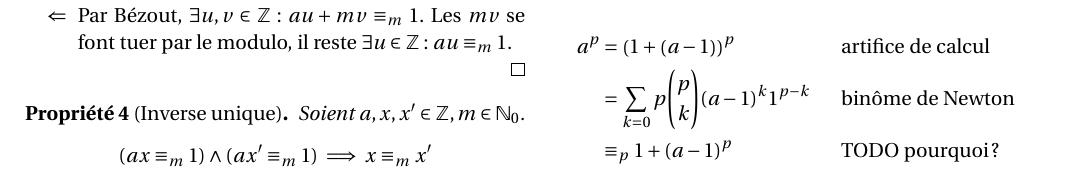
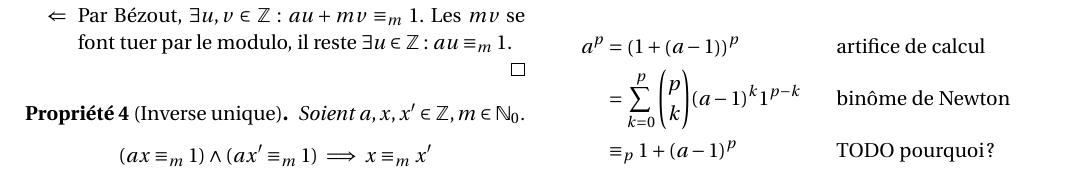
Before and after one commit to ghuysmans/toy-crypto, a LaTeX document (rsa.tex): part of page 2 of 6, cut so that both start at the same text. Compiled offline with pdfLaTeX.

Commit message:
Forgotten exponent

```diff
--- a/rsa.tex
+++ b/rsa.tex
@@ -251,7 +251,7 @@ de toute façon, les réels ne servent à rien ici.
 		\begin{align*}
 			a^p
 			&= \left(1+\left(a-1\right)\right)^p && \text{artifice de calcul} \\
-			&= \sum_{k=0}p \binom pk(a-1)^k1^{p-k} && \text{binôme de Newton} \\
+			&= \sum_{k=0}^p\binom pk(a-1)^k1^{p-k} && \text{binôme de Newton} \\
 			&\equiv_p 1 + (a-1)^p && \text{TODO pourquoi ?}
 		\end{align*}
 
```
